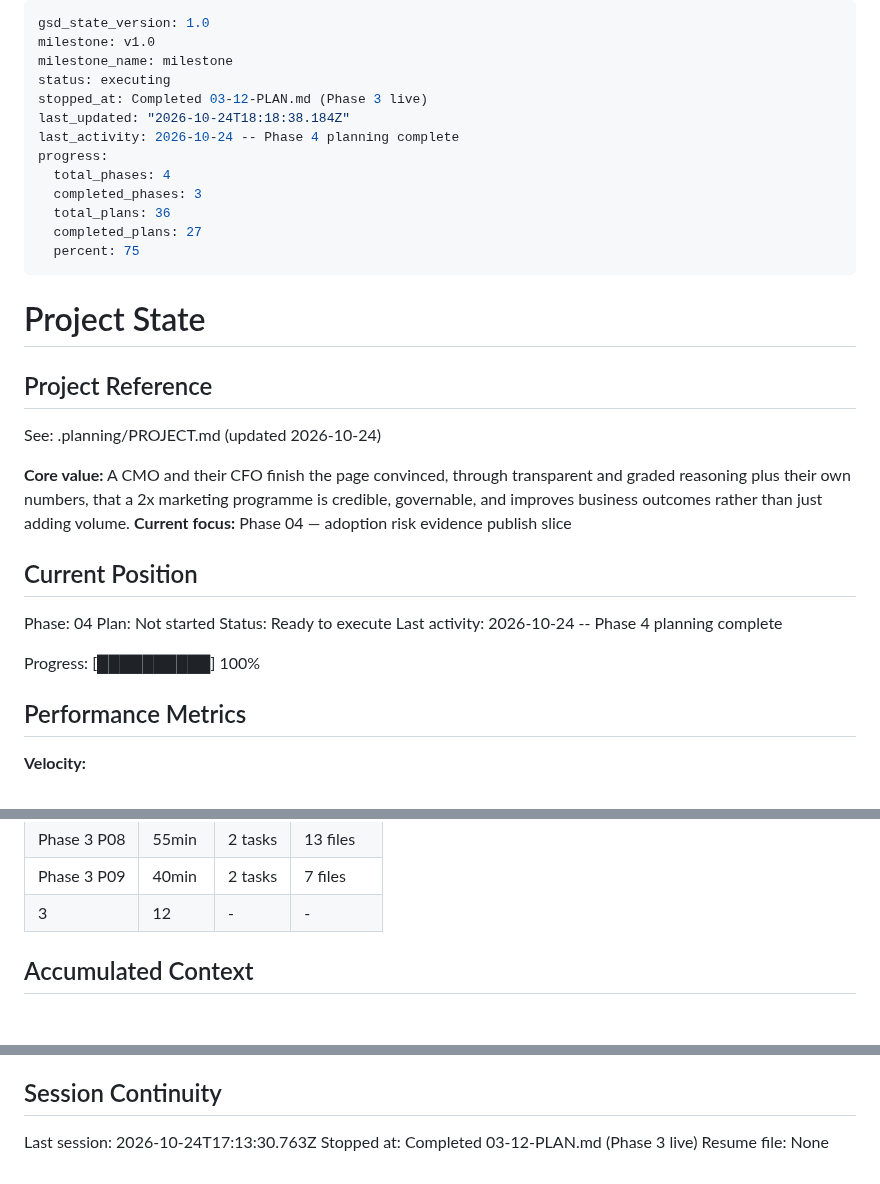
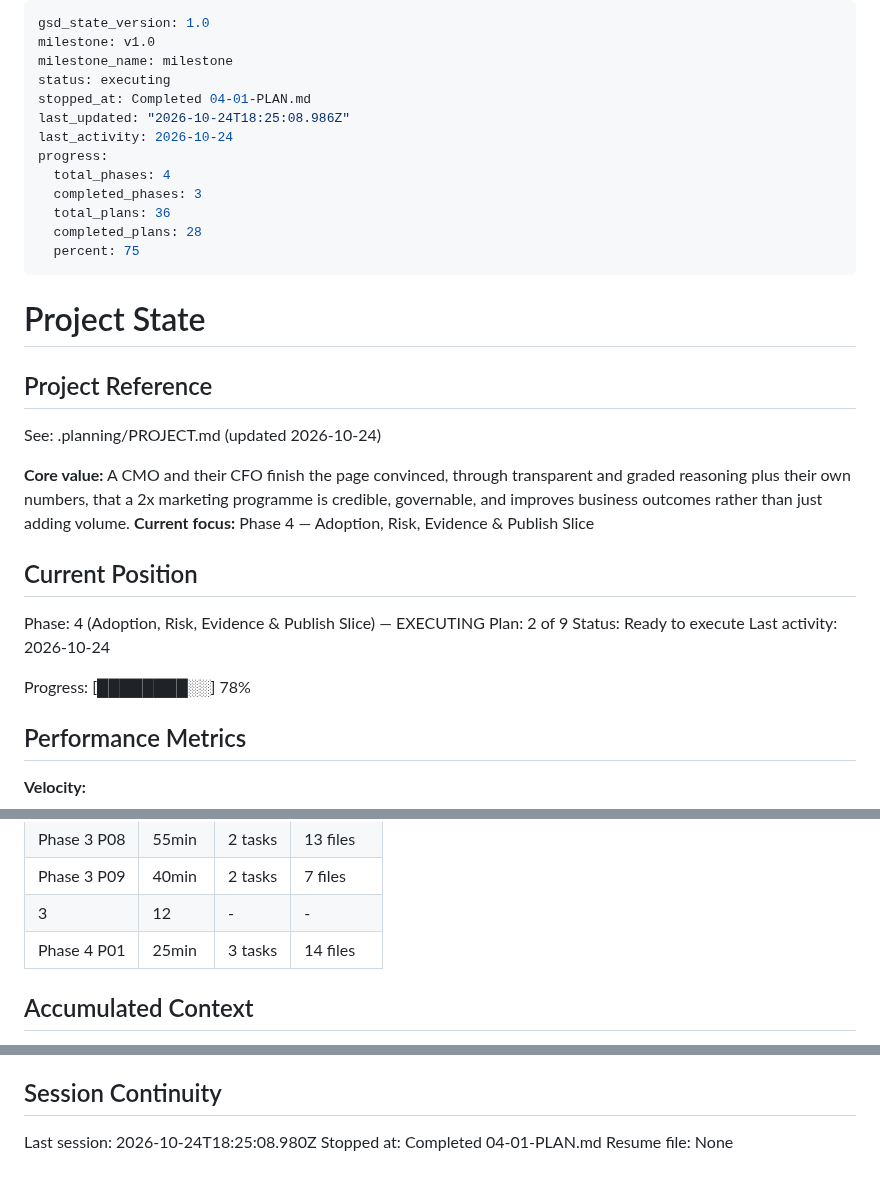
Before and after one commit to lyonsv/cmo-2x-teardown, a Markdown page: .planning/STATE.md, 3 parts joined by grey strips. Drawn GitHub-style; blank space fills up the shorter version.

Commit message:
docs(04-01): complete UI-review carry-over and s11 chip density plan

```diff
--- a/.planning/STATE.md
+++ b/.planning/STATE.md
@@ -3,14 +3,14 @@ gsd_state_version: 1.0
 milestone: v1.0
 milestone_name: milestone
 status: executing
-stopped_at: Completed 03-12-PLAN.md (Phase 3 live)
-last_updated: "2026-10-24T18:18:38.184Z"
-last_activity: 2026-10-24 -- Phase 4 planning complete
+stopped_at: Completed 04-01-PLAN.md
+last_updated: "2026-10-24T18:25:08.986Z"
+last_activity: 2026-10-24
 progress:
   total_phases: 4
   completed_phases: 3
   total_plans: 36
-  completed_plans: 27
+  completed_plans: 28
   percent: 75
 ---
 
@@ -21,16 +21,16 @@ progress:
 See: .planning/PROJECT.md (updated 2026-10-24)
 
 **Core value:** A CMO and their CFO finish the page convinced, through transparent and graded reasoning plus their own numbers, that a 2x marketing programme is credible, governable, and improves business outcomes rather than just adding volume.
-**Current focus:** Phase 04 — adoption risk evidence publish slice
+**Current focus:** Phase 4 — Adoption, Risk, Evidence & Publish Slice
 
 ## Current Position
 
-Phase: 04
-Plan: Not started
+Phase: 4 (Adoption, Risk, Evidence & Publish Slice) — EXECUTING
+Plan: 2 of 9
 Status: Ready to execute
-Last activity: 2026-10-24 -- Phase 4 planning complete
+Last activity: 2026-10-24
 
-Progress: [██████████] 100%
+Progress: [████████░░] 78%
 
 ## Performance Metrics
 
@@ -60,6 +60,7 @@ Progress: [██████████] 100%
 | Phase 3 P08 | 55min | 2 tasks | 13 files |
 | Phase 3 P09 | 40min | 2 tasks | 7 files |
 | 3 | 12 | - | - |
+| Phase 4 P01 | 25min | 3 tasks | 14 files |
 
 ## Accumulated Context
 
@@ -105,6 +107,6 @@ Progress: [██████████] 100%
 
 ## Session Continuity
 
-Last session: 2026-10-24T17:13:30.763Z
-Stopped at: Completed 03-12-PLAN.md (Phase 3 live)
+Last session: 2026-10-24T18:25:08.980Z
+Stopped at: Completed 04-01-PLAN.md
 Resume file: None
```
Also changed, not shown: other parts of .planning/STATE.md (+1 -0 lines), .planning/ROADMAP.md (+3 -3 lines), 1 other file.
